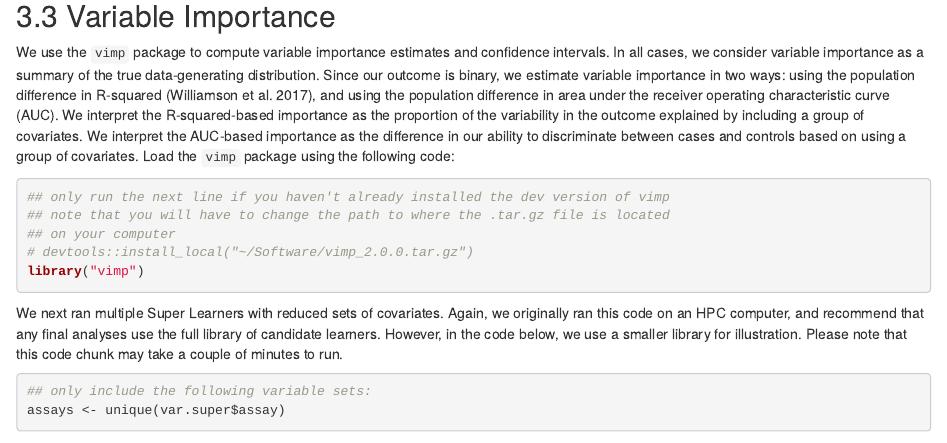
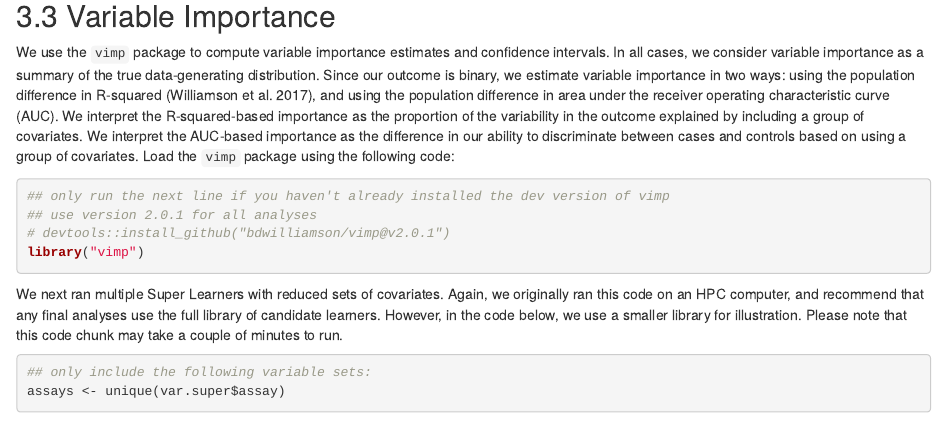
Before and after one commit to bdwilliamson/hvtn505, an R Markdown document (vimp_plus_sl.Rmd): the page in a window 1100 px wide, from 5660 px down before the commit and from 5680 px down after it, so that both start at the same text. Rendered offline with R 4.5, knitr and Pandoc, with nearby package versions; some code elsewhere in the file could not run offline; common packages that the code uses without loading them are loaded.

Commit message:
use tagged github release

````diff
--- a/vimp_plus_sl.Rmd
+++ b/vimp_plus_sl.Rmd
@@ -1227,9 +1227,8 @@ We use the `vimp` package to compute variable importance estimates and confidenc
 
 ```{r load-vimp}
 ## only run the next line if you haven't already installed the dev version of vimp
-## note that you will have to change the path to where the .tar.gz file is located
-## on your computer
-# devtools::install_local("~/Software/vimp_2.0.0.tar.gz")
+## use version 2.0.1 for all analyses
+# devtools::install_github("bdwilliamson/vimp@v2.0.1")
 library("vimp")
 ```
 
````
Also changed, not shown: vimp_plus_sl.Rmd (4 more changed lines).
